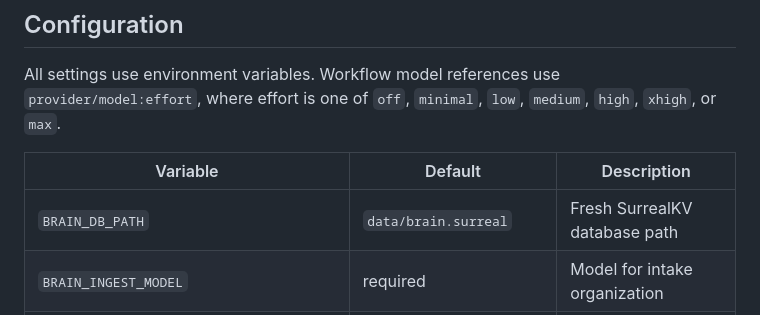
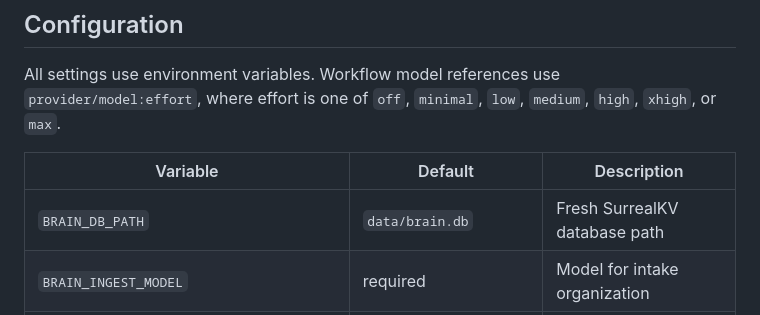
Before and after one commit to alennartz/second-brain, a Markdown page: README.md, the part around the change. Drawn GitHub-style.

Commit message:
align documented database default

```diff
--- a/README.md
+++ b/README.md
@@ -105,7 +105,7 @@ All settings use environment variables. Workflow model references use
 
 | Variable | Default | Description |
 |---|---|---|
-| `BRAIN_DB_PATH` | `data/brain.surreal` | Fresh SurrealKV database path |
+| `BRAIN_DB_PATH` | `data/brain.db` | Fresh SurrealKV database path |
 | `BRAIN_INGEST_MODEL` | required | Model for intake organization |
 | `BRAIN_RECALL_MODEL` | required | Model for evidence-backed recall |
 | `BRAIN_DREAM_MODEL` | required | Model for graph refinement |
```
